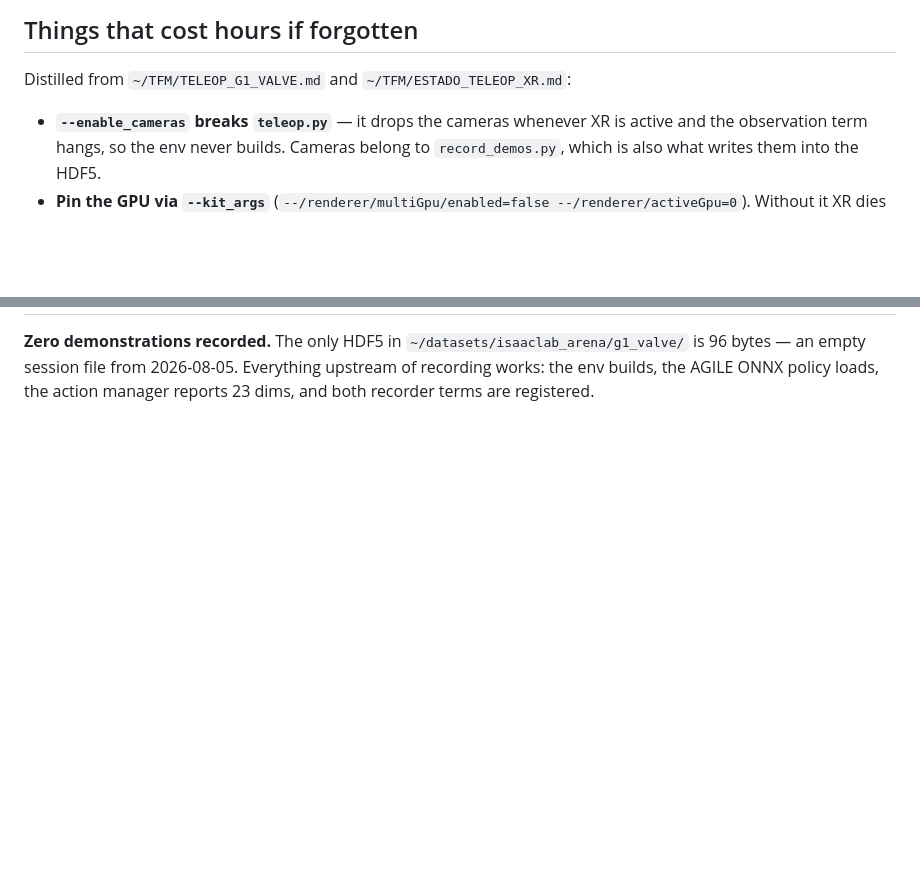
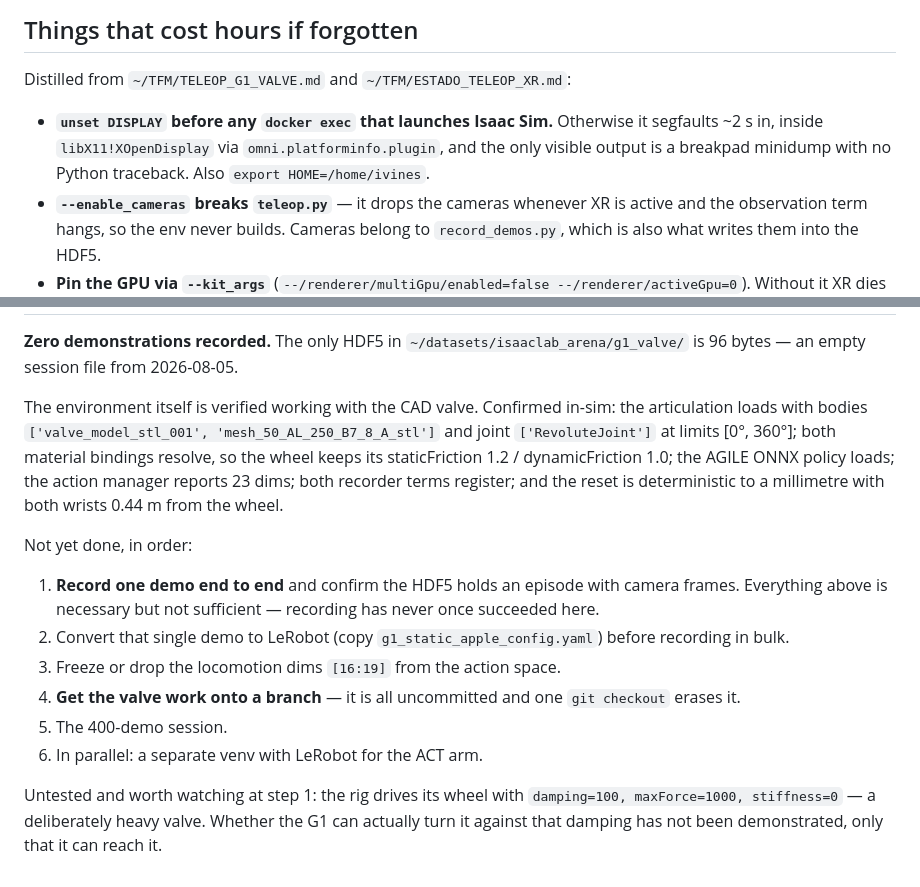
Before and after one commit to izanvines/TFM_ValveOperator, a Markdown page: CLAUDE.md, 2 parts joined by grey strips. Rendered like a GitHub page; blank space fills up the shorter version.

```diff
--- a/CLAUDE.md
+++ b/CLAUDE.md
@@ -192,6 +245,10 @@ carry `subLayers`/`references`/`payloads`; make sure the asset arrives self-cont
 
 Distilled from `~/TFM/TELEOP_G1_VALVE.md` and `~/TFM/ESTADO_TELEOP_XR.md`:
 
+- **`unset DISPLAY` before any `docker exec` that launches Isaac Sim.** Otherwise it
+  segfaults ~2 s in, inside `libX11!XOpenDisplay` via `omni.platforminfo.plugin`, and the
+  only visible output is a breakpad minidump with no Python traceback. Also
+  `export HOME=/home/ivines`.
 - **`--enable_cameras` breaks `teleop.py`** — it drops the cameras whenever XR is active and the
   observation term hangs, so the env never builds. Cameras belong to `record_demos.py`, which is
   also what writes them into the HDF5.
@@ -244,5 +301,25 @@ it onto a branch is worth doing early.
 
 **Zero demonstrations recorded.** The only HDF5 in `~/datasets/isaaclab_arena/g1_valve/` is 96
-bytes — an empty session file from 2026-08-05. Everything upstream of recording works: the env
-builds, the AGILE ONNX policy loads, the action manager reports 23 dims, and both recorder terms
-are registered.
+bytes — an empty session file from 2026-08-05.
+
+The environment itself is verified working with the CAD valve. Confirmed in-sim: the
+articulation loads with bodies `['valve_model_stl_001', 'mesh_50_AL_250_B7_8_A_stl']` and
+joint `['RevoluteJoint']` at limits [0°, 360°]; both material bindings resolve, so the
+wheel keeps its staticFriction 1.2 / dynamicFriction 1.0; the AGILE ONNX policy loads; the
+action manager reports 23 dims; both recorder terms register; and the reset is deterministic
+to a millimetre with both wrists 0.44 m from the wheel.
+
+Not yet done, in order:
+
+1. **Record one demo end to end** and confirm the HDF5 holds an episode with camera frames.
+   Everything above is necessary but not sufficient — recording has never once succeeded here.
+2. Convert that single demo to LeRobot (copy `g1_static_apple_config.yaml`) before recording
+   in bulk.
+3. Freeze or drop the locomotion dims `[16:19]` from the action space.
+4. **Get the valve work onto a branch** — it is all uncommitted and one `git checkout` erases it.
+5. The 400-demo session.
+6. In parallel: a separate venv with LeRobot for the ACT arm.
+
+Untested and worth watching at step 1: the rig drives its wheel with `damping=100,
+maxForce=1000, stiffness=0` — a deliberately heavy valve. Whether the G1 can actually turn
+it against that damping has not been demonstrated, only that it can reach it.
```
Also changed, not shown: other parts of CLAUDE.md (+61 -8 lines).
